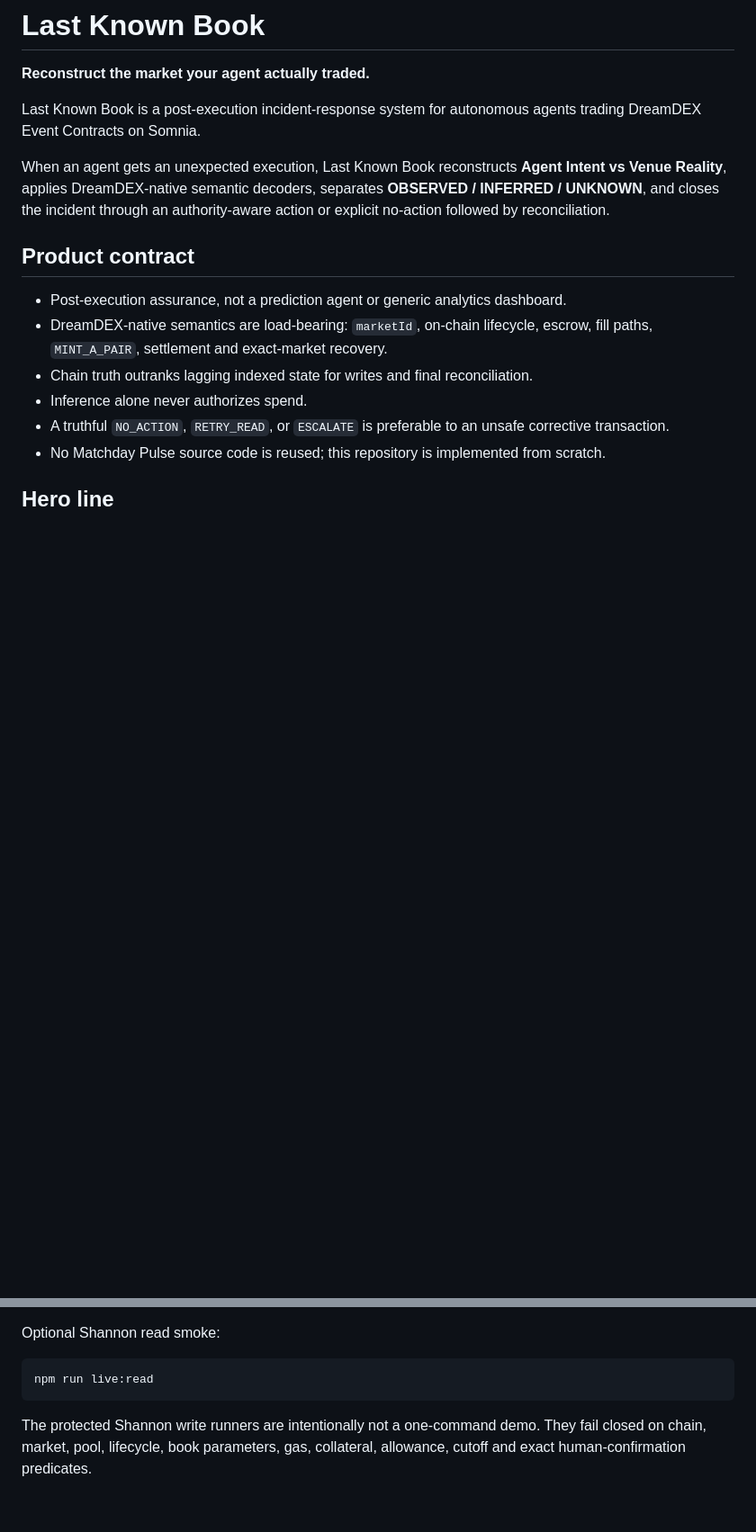
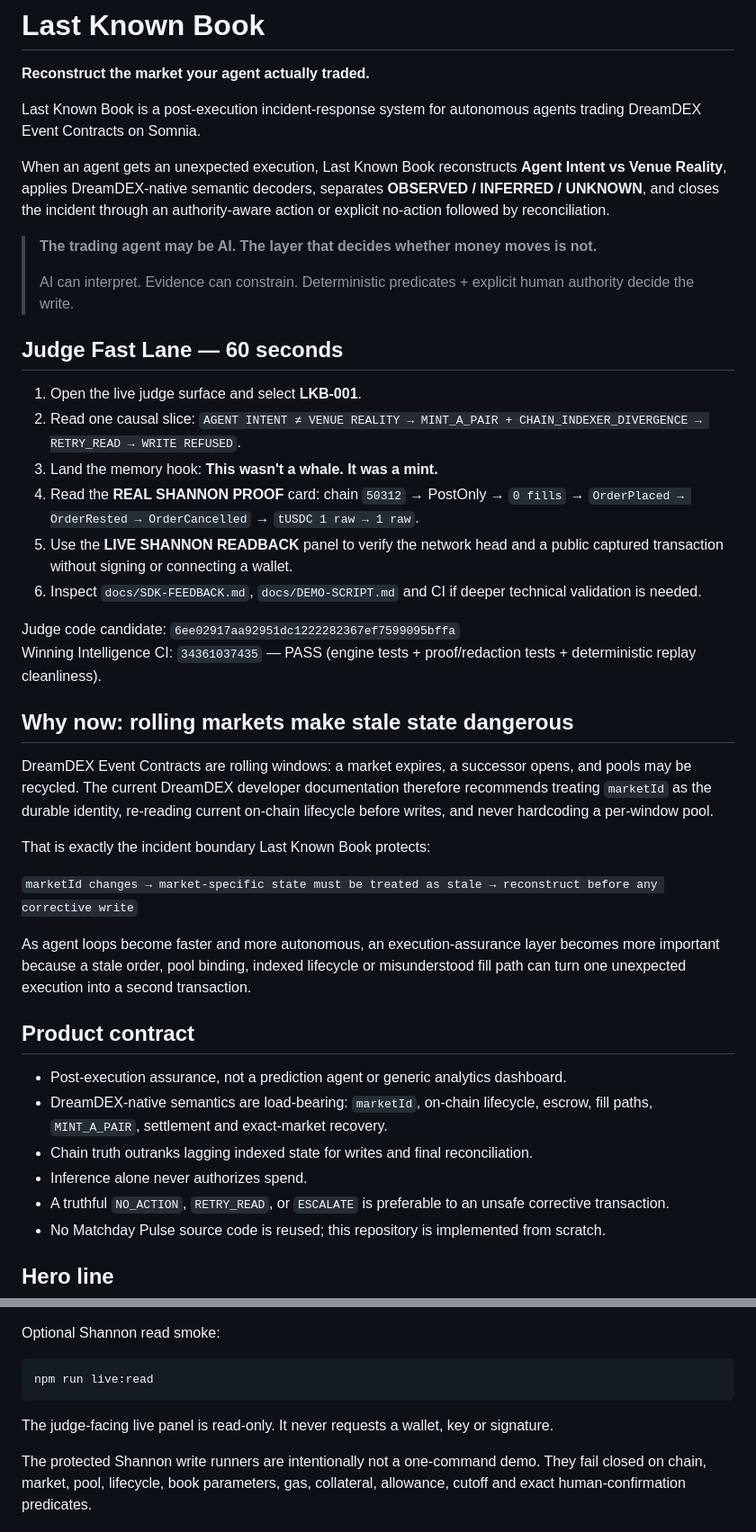
Before and after one commit to Faadil1/Last-Known-Book, a Markdown page: README.md, 2 parts joined by grey strips. Shown at 90% size. Drawn GitHub-style; blank space fills up the shorter version.

````diff
--- a/README.md
+++ b/README.md
@@ -5,6 +5,32 @@
 Last Known Book is a post-execution incident-response system for autonomous agents trading DreamDEX Event Contracts on Somnia.
 
 When an agent gets an unexpected execution, Last Known Book reconstructs **Agent Intent vs Venue Reality**, applies DreamDEX-native semantic decoders, separates **OBSERVED / INFERRED / UNKNOWN**, and closes the incident through an authority-aware action or explicit no-action followed by reconciliation.
+
+> **The trading agent may be AI. The layer that decides whether money moves is not.**
+>
+> AI can interpret. Evidence can constrain. Deterministic predicates + explicit human authority decide the write.
+
+## Judge Fast Lane — 60 seconds
+
+1. Open the live judge surface and select **LKB-001**.
+2. Read one causal slice: `AGENT INTENT ≠ VENUE REALITY → MINT_A_PAIR + CHAIN_INDEXER_DIVERGENCE → RETRY_READ → WRITE REFUSED`.
+3. Land the memory hook: **This wasn't a whale. It was a mint.**
+4. Read the **REAL SHANNON PROOF** card: chain `50312` → PostOnly → `0 fills` → `OrderPlaced → OrderRested → OrderCancelled` → `tUSDC 1 raw → 1 raw`.
+5. Use the **LIVE SHANNON READBACK** panel to verify the network head and a public captured transaction without signing or connecting a wallet.
+6. Inspect `docs/SDK-FEEDBACK.md`, `docs/DEMO-SCRIPT.md` and CI if deeper technical validation is needed.
+
+Judge code candidate: `6ee02917aa92951dc1222282367ef7599095bffa`
+Winning Intelligence CI: `34361037435` — PASS (engine tests + proof/redaction tests + deterministic replay cleanliness).
+
+## Why now: rolling markets make stale state dangerous
+
+DreamDEX Event Contracts are rolling windows: a market expires, a successor opens, and pools may be recycled. The current DreamDEX developer documentation therefore recommends treating `marketId` as the durable identity, re-reading current on-chain lifecycle before writes, and never hardcoding a per-window pool.
+
+That is exactly the incident boundary Last Known Book protects:
+
+`marketId changes → market-specific state must be treated as stale → reconstruct before any corrective write`
+
+As agent loops become faster and more autonomous, an execution-assurance layer becomes more important because a stale order, pool binding, indexed lifecycle or misunderstood fill path can turn one unexpected execution into a second transaction.
 
 ## Product contract
 
@@ -40,6 +103,8 @@ Optional Shannon read smoke:
 ```bash
 npm run live:read
 ```
+
+The judge-facing live panel is read-only. It never requests a wallet, key or signature.
 
 The protected Shannon write runners are intentionally not a one-command demo. They fail closed on chain, market, pool, lifecycle, book parameters, gas, collateral, allowance, cutoff and exact human-confirmation predicates.
 
````
Also changed, not shown: other parts of README.md (+41 -0 lines).
